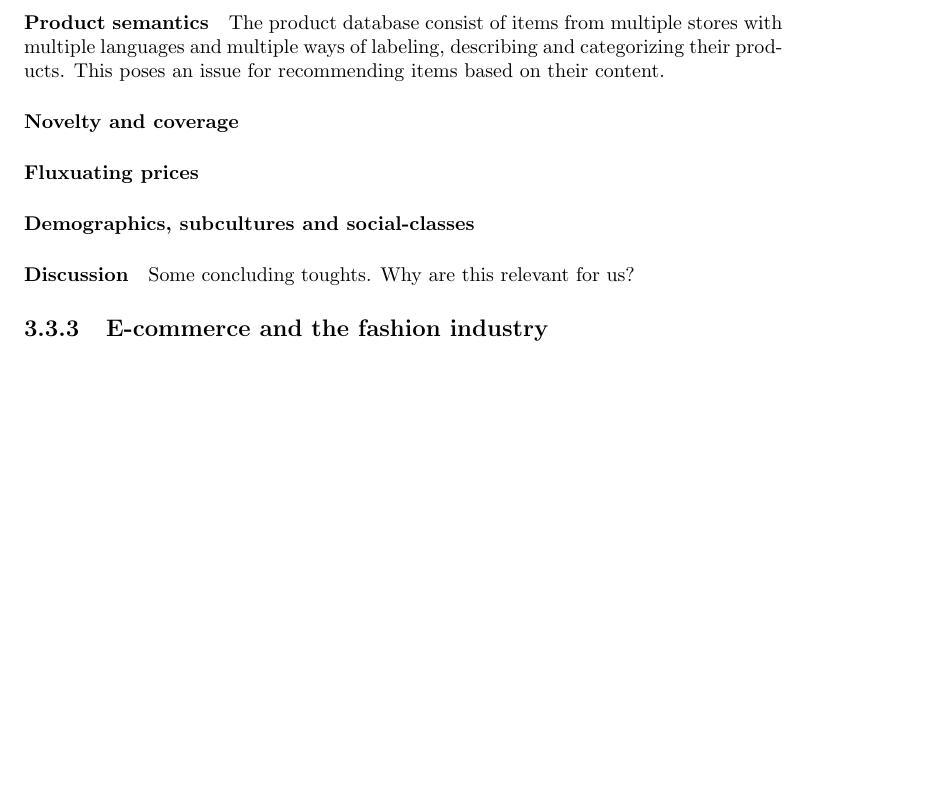
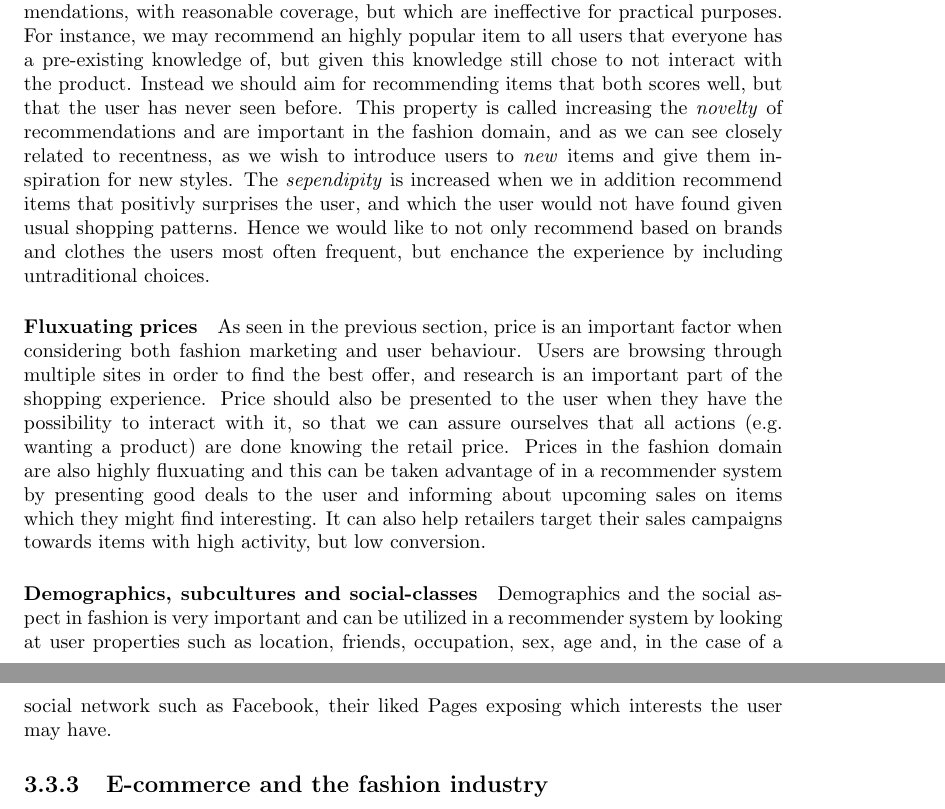
Before and after one commit to mcmhav/muchBazar, a LaTeX thesis (src/report.tex, which reads src/masterChapters/03-stateOfTheArt/03-fashion-recommendation.tex): part of page 64 of 170 before the commit and two parts of pages 64 and 65 of 170 after it, the two joined at a grey line, cut at the place of the change, the shorter picture padded with empty space. Compiled offline with pdfLaTeX.

Commit message:
Finish stuff on fashion recomender systems

```diff
--- a/src/masterChapters/03-stateOfTheArt/03-fashion-recommendation.tex
+++ b/src/masterChapters/03-stateOfTheArt/03-fashion-recommendation.tex
@@ -123,5 +129,2 @@ How the item interaction feedback retrieved will be used is explored in section~
 
 \paragraph{Product semantics}
-The product database consist of items from multiple stores with multiple
-languages and multiple ways of labeling, describing and categorizing their
-products.  This poses an issue for recommending items based on their content.
@@ -136,14 +142,44 @@ products.  This poses an issue for recommending items based on their content.
 
 \paragraph{Novelty and coverage}
+Some recommender systems produce highly accurate recommendations, with
+reasonable coverage, but which are ineffective for practical purposes. For
+instance, we may recommend an highly popular item to all users that everyone
+has a pre-existing knowledge of, but given this knowledge still chose to not
+interact with the product. Instead we should aim for recommending items that
+both scores well, but that the user has never seen before. This property is
+called increasing the \textit{novelty} of recommendations and are important in
+the fashion domain, and as we can see closely related to recentness, as we wish
+to introduce users to \textit{new} items and give them inspiration for new
+styles. The \textit{sependipity} is increased when we in addition recommend
+items that positivly surprises the user, and which the user would not have
+found given usual shopping patterns. Hence we would like to not only recommend
+based on brands and clothes the users most often frequent, but enchance the
+experience by including untraditional choices.
 
 \paragraph{Fluxuating prices}
+As seen in the previous section, price is an important factor when considering
+both fashion marketing and user behaviour. Users are browsing through multiple
+sites in order to find the best offer, and research is an important part of the
+shopping experience. Price should also be presented to the user when they have
+the possibility to interact with it, so that we can assure ourselves that all
+actions (e.g. wanting a product) are done knowing the retail price. Prices in
+the fashion domain are also highly fluxuating and this can be taken advantage
+of in a recommender system by presenting good deals to the user and informing
+about upcoming sales on items which they might find interesting. It can also
+help retailers target their sales campaigns towards items with high activity,
+but low conversion.
 
 \paragraph{Demographics, subcultures and social-classes}
+Demographics and the social aspect in fashion is very important and can be
+utilized in a recommender system by looking at user properties such as
+location, friends, occupation, sex, age and, in the case of a social network
+such as Facebook, their liked Pages exposing which interests the user may have.
 
 % Perhaps change to subsubsection ?
-\paragraph{Discussion}
-Some concluding toughts.
-Why are this relevant for us?
+% TODO: Include discussion on these?
+% \paragraph{Discussion}
+% Some concluding toughts.
+% Why are this relevant for us?
 
 \subsection{E-commerce and the fashion industry}
 \label{subsubs:fashionInEcom}
```
Also changed, not shown: src/masterChapters/02-soBazarData.tex (+3 -0 lines), src/masterChapters/03-stateOfTheArt/06-evaluation-techniques.tex (+14 -9 lines), src/references.bib (+7 -0 lines), src/masterChapters/03-stateOfTheArt/03-fashion-recommendation.tex (45 more changed lines).
